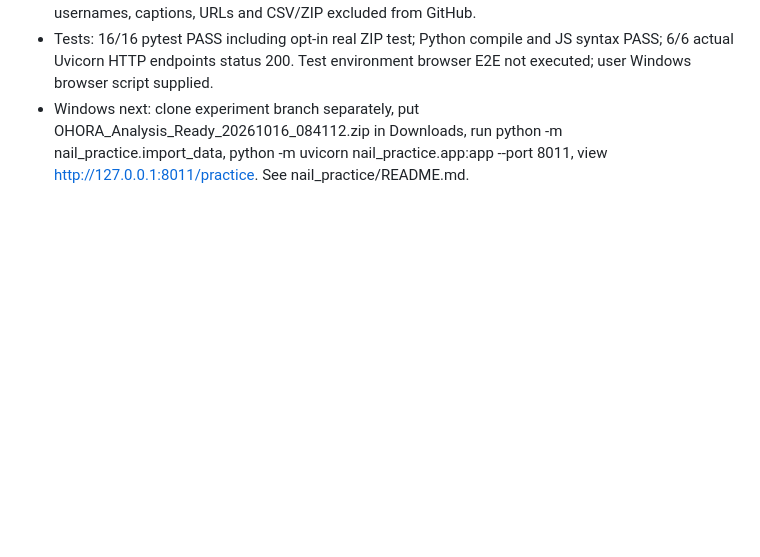
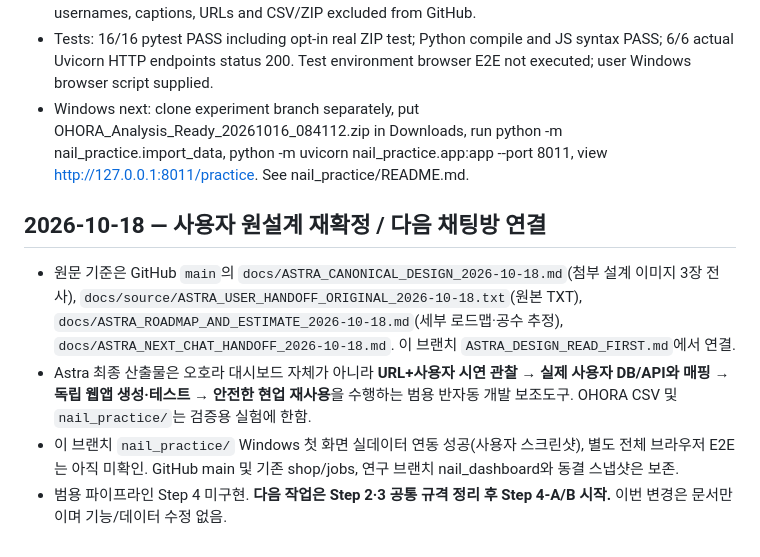
Before and after one commit to hibi89/astra_web_catcher, a Markdown page: STATUS.md, the part around the change. Rendered like a GitHub page; blank space fills up the shorter version.

Commit message:
docs: lock Astra p4 canonical scope in experiment STATUS

```diff
--- a/STATUS.md
+++ b/STATUS.md
@@ -187,3 +187,10 @@
 - Views, design tags, demand/performance index and purchase probability deliberately not calculated. No source data, existing app DB, original validated code, or frozen snapshot changed. All private usernames, captions, URLs and CSV/ZIP excluded from GitHub.
 - Tests: 16/16 pytest PASS including opt-in real ZIP test; Python compile and JS syntax PASS; 6/6 actual Uvicorn HTTP endpoints status 200. Test environment browser E2E not executed; user Windows browser script supplied.
 - Windows next: clone experiment branch separately, put OHORA_Analysis_Ready_20261016_084112.zip in Downloads, run python -m nail_practice.import_data, python -m uvicorn nail_practice.app:app --port 8011, view http://127.0.0.1:8011/practice. See nail_practice/README.md.
+
+## 2026-10-18 — 사용자 원설계 재확정 / 다음 채팅방 연결
+
+- 원문 기준은 GitHub `main`의 `docs/ASTRA_CANONICAL_DESIGN_2026-10-18.md`(첨부 설계 이미지 3장 전사), `docs/source/ASTRA_USER_HANDOFF_ORIGINAL_2026-10-18.txt`(원본 TXT), `docs/ASTRA_ROADMAP_AND_ESTIMATE_2026-10-18.md`(세부 로드맵·공수 추정), `docs/ASTRA_NEXT_CHAT_HANDOFF_2026-10-18.md`. 이 브랜치 `ASTRA_DESIGN_READ_FIRST.md`에서 연결.
+- Astra 최종 산출물은 오호라 대시보드 자체가 아니라 **URL+사용자 시연 관찰 → 실제 사용자 DB/API와 매핑 → 독립 웹앱 생성·테스트 → 안전한 현업 재사용**을 수행하는 범용 반자동 개발 보조도구. OHORA CSV 및 `nail_practice/`는 검증용 실험에 한함.
+- 이 브랜치 `nail_practice/` Windows 첫 화면 실데이터 연동 성공(사용자 스크린샷), 별도 전체 브라우저 E2E는 아직 미확인. GitHub main 및 기존 shop/jobs, 연구 브랜치 nail_dashboard와 동결 스냅샷은 보존.
+- 범용 파이프라인 Step 4 미구현. **다음 작업은 Step 2·3 공통 규격 정리 후 Step 4-A/B 시작.** 이번 변경은 문서만이며 기능/데이터 수정 없음.
```
